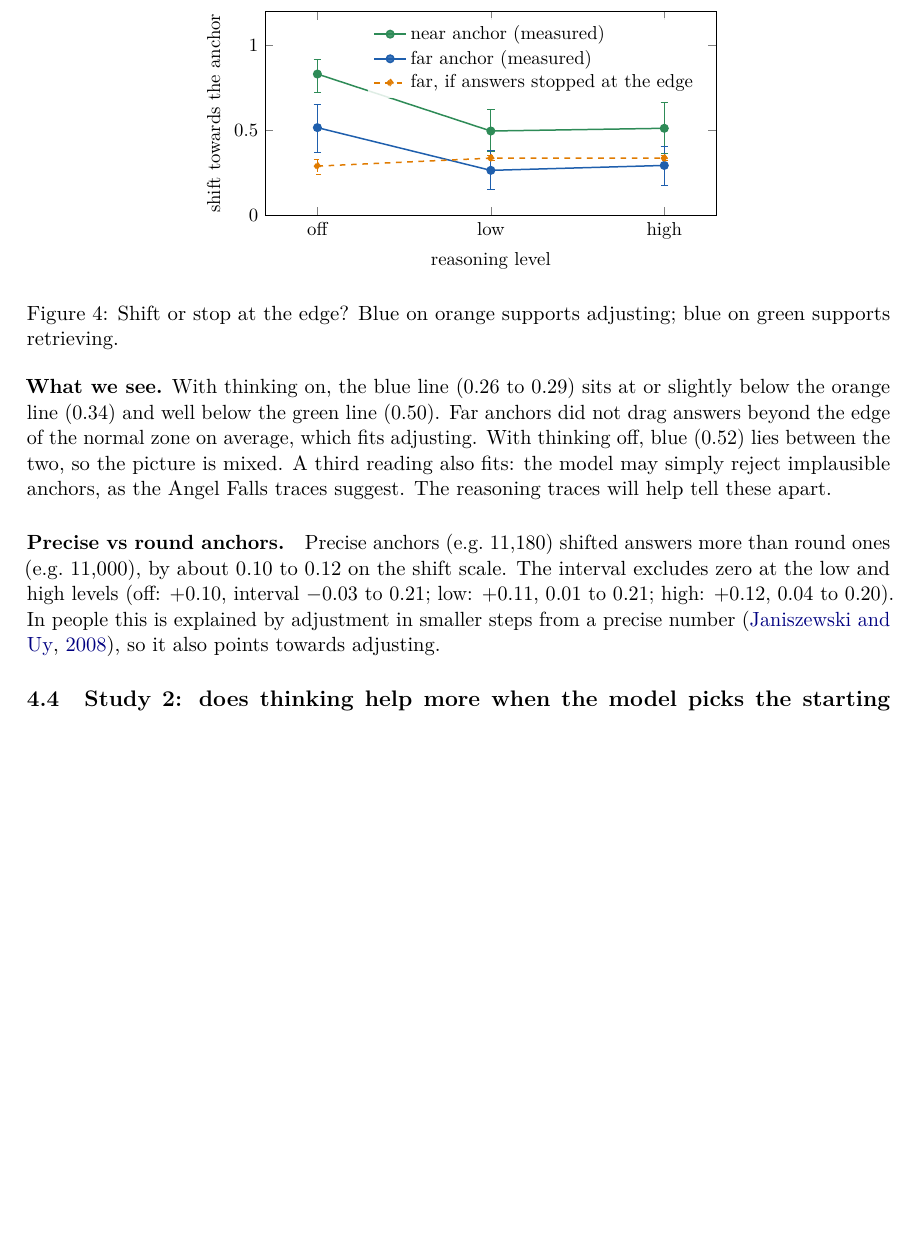
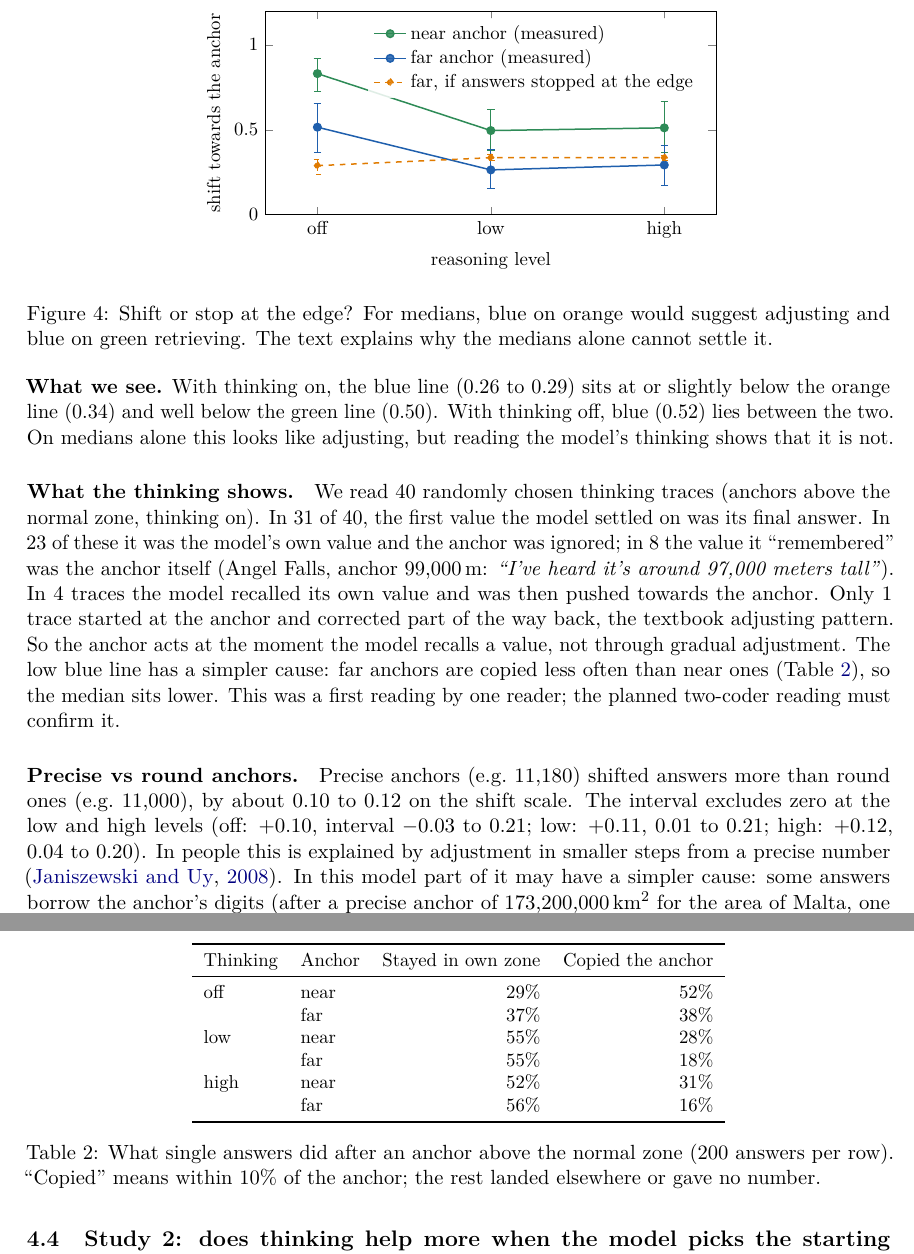
Before and after one commit to HannanSeyfi/Anchoring-LLMs, a LaTeX document (latex/pilot_summary/pilot_summary.tex): part of page 5 of 7 before the commit and two parts of pages 5 and 6 of 8 after it, the two joined at a grey line, cut so that both start at the same text, the shorter picture padded with empty space. Compiled offline with pdfLaTeX.

Commit message:
Pilot summary: replace the 'fits adjusting' claims with the trace reading
The median pattern (far anchors stop near the edge of the normal zone) came
from far anchors being copied less often, not from adjustment. The summary
now reports the 40-trace reading and copy rates, cites Epley & Gilovich
(2005) for the effort effect, qualifies the human 0.49 comparison, and adds
the missing s1 (budget forcing) reference.

Co-Authored-By: Claude Opus 5.5 (1M context) <noreply@anthropic.com>
Claude-Session: https://claude.ai/code/session_01XfnusH7dBq3jEjcx9ksgmR

```diff
--- a/latex/pilot_summary/pilot_summary.tex
+++ b/latex/pilot_summary/pilot_summary.tex
@@ -272,13 +272,34 @@ The orange line in Figure~\ref{fig:nearfar} is a prediction, not a measurement:
   \addlegendentry{far, if answers stopped at the edge}
 \end{axis}
 \end{tikzpicture}
-\caption{Shift or stop at the edge? Blue on orange supports adjusting; blue on green supports retrieving.}
+\caption{Shift or stop at the edge? For medians, blue on orange would suggest adjusting and blue on green retrieving. The text explains why the medians alone cannot settle it.}
 \label{fig:nearfar}
 \end{figure}
 
-\noindent\textbf{What we see.} With thinking on, the blue line (0.26 to 0.29) sits at or slightly below the orange line (0.34) and well below the green line (0.50). Far anchors did not drag answers beyond the edge of the normal zone on average, which fits adjusting. With thinking off, blue (0.52) lies between the two, so the picture is mixed. A third reading also fits: the model may simply reject implausible anchors, as the Angel Falls traces suggest. The reasoning traces will help tell these apart.
+\noindent\textbf{What we see.} With thinking on, the blue line (0.26 to 0.29) sits at or slightly below the orange line (0.34) and well below the green line (0.50). With thinking off, blue (0.52) lies between the two. On medians alone this looks like adjusting, but reading the model's thinking shows that it is not.
 
-\paragraph{Precise vs round anchors.} Precise anchors (e.g.\ 11,180) shifted answers more than round ones (e.g.\ 11,000), by about 0.10 to 0.12 on the shift scale. The interval excludes zero at the low and high levels (off: $+0.10$, interval $-0.03$ to $0.21$; low: $+0.11$, $0.01$ to $0.21$; high: $+0.12$, $0.04$ to $0.20$). In people this is explained by adjustment in smaller steps from a precise number \citep{janiszewski2008precision}, so it also points towards adjusting.
+\paragraph{What the thinking shows.} We read 40 randomly chosen thinking traces (anchors above the normal zone, thinking on). In 31 of 40, the first value the model settled on was its final answer. In 23 of these it was the model's own value and the anchor was ignored; in 8 the value it \enquote{remembered} was the anchor itself (Angel Falls, anchor 99,000\,m: \emph{\enquote{I've heard it's around 97,000 meters tall}}). In 4 traces the model recalled its own value and was then pushed towards the anchor. Only 1 trace started at the anchor and corrected part of the way back, the textbook adjusting pattern. So the anchor acts at the moment the model recalls a value, not through gradual adjustment. The low blue line has a simpler cause: far anchors are copied less often than near ones (Table~\ref{tab:copies}), so the median sits lower. This was a first reading by one reader; the planned two-coder reading must confirm it.
+
+\begin{table}[ht]
+\centering
+\small
+\begin{tabular}{llrr}
+\toprule
+Thinking & Anchor & Stayed in own zone & Copied the anchor \\
+\midrule
+off  & near & 29\% & 52\% \\
+     & far  & 37\% & 38\% \\
+low  & near & 55\% & 28\% \\
+     & far  & 55\% & 18\% \\
+high & near & 52\% & 31\% \\
+     & far  & 56\% & 16\% \\
+\bottomrule
+\end{tabular}
+\caption{What single answers did after an anchor above the normal zone (200 answers per row). \enquote{Copied} means within 10\% of the anchor; the rest landed elsewhere or gave no number.}
+\label{tab:copies}
+\end{table}
+
+\paragraph{Precise vs round anchors.} Precise anchors (e.g.\ 11,180) shifted answers more than round ones (e.g.\ 11,000), by about 0.10 to 0.12 on the shift scale. The interval excludes zero at the low and high levels (off: $+0.10$, interval $-0.03$ to $0.21$; low: $+0.11$, $0.01$ to $0.21$; high: $+0.12$, $0.04$ to $0.20$). In people this is explained by adjustment in smaller steps from a precise number \citep{janiszewski2008precision}. In this model part of it may have a simpler cause: some answers borrow the anchor's digits (after a precise anchor of 173,200,000\,km$^2$ for the area of Malta, one answer was 173,000\,km$^2$).
 
 \subsection{Study 2: does thinking help more when the model picks the starting number?}
 
```
Also changed, not shown: latex/proposal/references.bib (+7 -0 lines), latex/pilot_summary/pilot_summary.tex (18 more changed lines).
